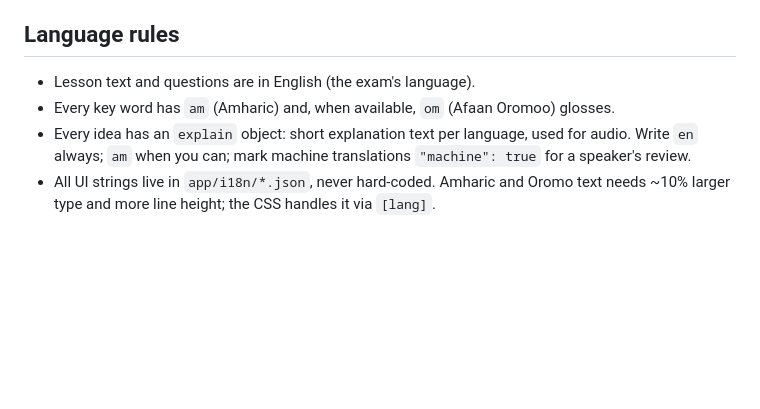
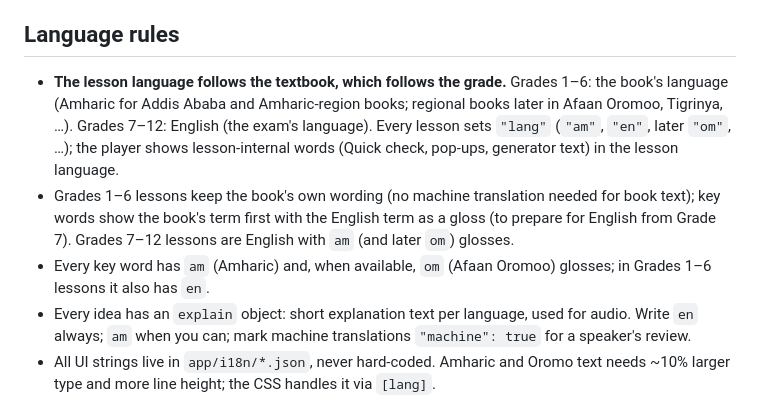
Before and after one commit to mhreteabeTD/meseret, a Markdown page: CLAUDE.md, the part around the change. Rendered like a GitHub page; blank space fills up the shorter version.

```diff
--- a/CLAUDE.md
+++ b/CLAUDE.md
@@ -39,8 +39,9 @@ If a content job needs a screen kind the player lacks, stop and say so; do not f
 11. Facts, numbers and dates are checked against the pages and standard knowledge. Unsure → keep the book's version and add a note `{"kind":"review", ...}`. Never invent.
 
 ## Language rules
-- Lesson text and questions are in English (the exam's language).
-- Every key word has `am` (Amharic) and, when available, `om` (Afaan Oromoo) glosses.
+- **The lesson language follows the textbook, which follows the grade.** Grades 1–6: the book's language (Amharic for Addis Ababa and Amharic-region books; regional books later in Afaan Oromoo, Tigrinya, …). Grades 7–12: English (the exam's language). Every lesson sets `"lang"` (`"am"`, `"en"`, later `"om"`, …); the player shows lesson-internal words (Quick check, pop-ups, generator text) in the lesson language.
+- Grades 1–6 lessons keep the book's own wording (no machine translation needed for book text); key words show the book's term first with the English term as a gloss (to prepare for English from Grade 7). Grades 7–12 lessons are English with `am` (and later `om`) glosses.
+- Every key word has `am` (Amharic) and, when available, `om` (Afaan Oromoo) glosses; in Grades 1–6 lessons it also has `en`.
 - Every idea has an `explain` object: short explanation text per language, used for audio. Write `en` always; `am` when you can; mark machine translations `"machine": true` for a speaker's review.
 - All UI strings live in `app/i18n/*.json`, never hard-coded. Amharic and Oromo text needs ~10% larger type and more line height; the CSS handles it via `[lang]`.
 
```
Also changed, not shown: docs/G5-MATHS-HANDOFF.md (+4 -2 lines), docs/HANDOFF.md (+1 -0 lines).
